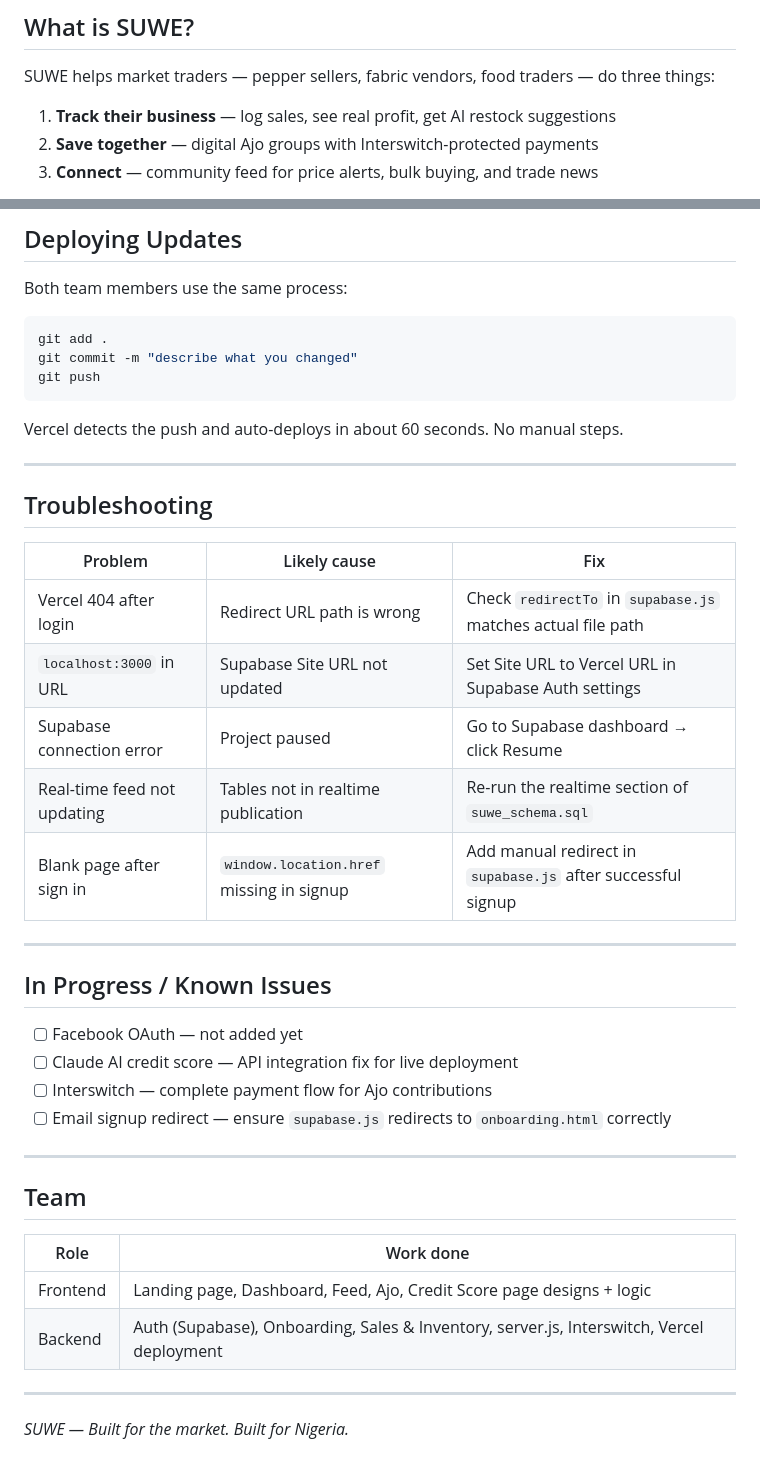
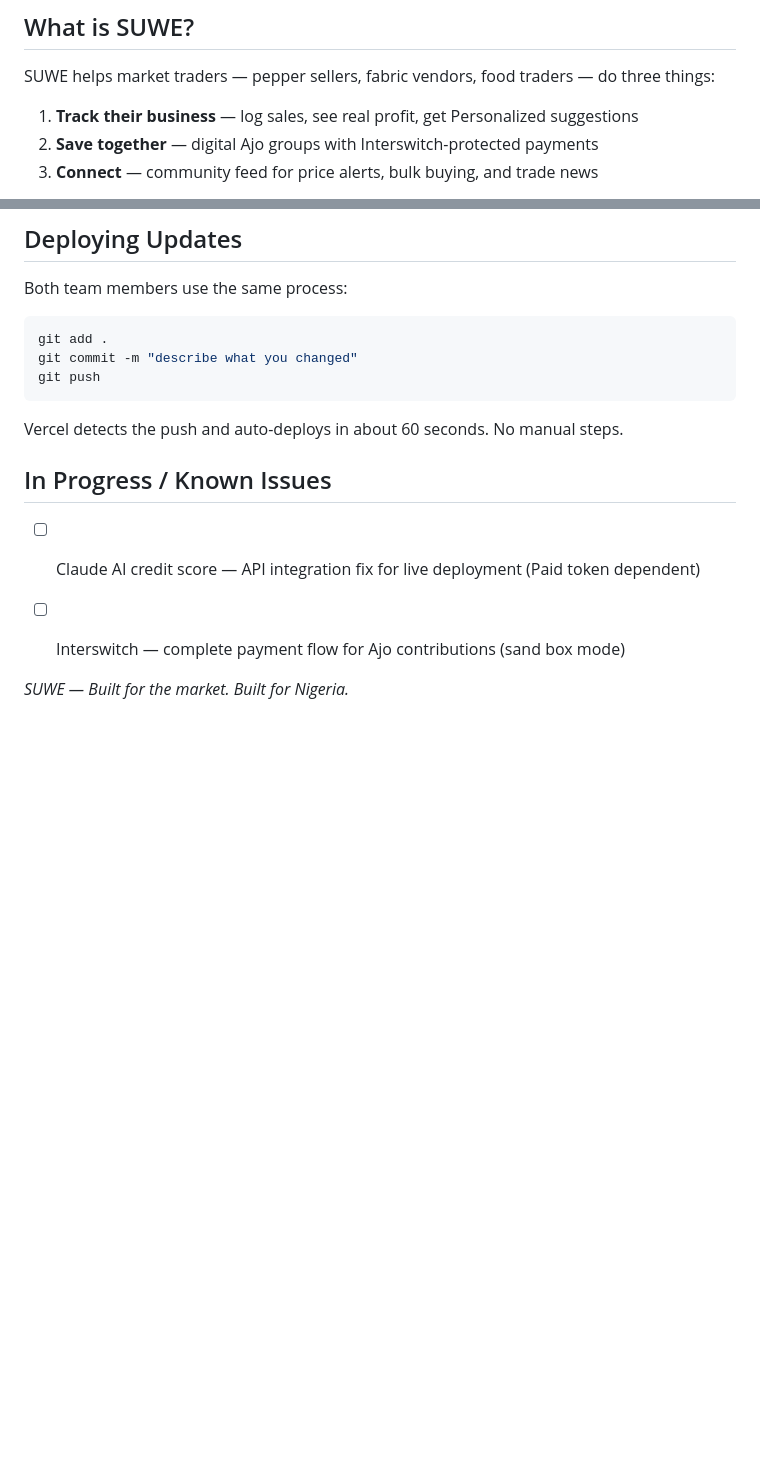
Before and after one commit to samuel-cyber/Team-BBS, a Markdown page: README.md, 2 parts joined by grey strips. GitHub-like rendering; blank space fills up the shorter version.

```diff
--- a/README.md
+++ b/README.md
@@ -9,7 +9,7 @@
 
 SUWE helps market traders — pepper sellers, fabric vendors, food traders — do three things:
 
-1. **Track their business** — log sales, see real profit, get AI restock suggestions
+1. **Track their business** — log sales, see real profit, get Personalized suggestions
 2. **Save together** — digital Ajo groups with Interswitch-protected payments
 3. **Connect** — community feed for price alerts, bulk buying, and trade news
 
@@ -203,36 +216,11 @@ git push
 
 Vercel detects the push and auto-deploys in about 60 seconds. No manual steps.
 
----
-
-## Troubleshooting
-
-| Problem | Likely cause | Fix |
-|---------|-------------|-----|
-| Vercel 404 after login | Redirect URL path is wrong | Check `redirectTo` in `supabase.js` matches actual file path |
-| `localhost:3000` in URL | Supabase Site URL not updated | Set Site URL to Vercel URL in Supabase Auth settings |
-| Supabase connection error | Project paused | Go to Supabase dashboard → click Resume |
-| Real-time feed not updating | Tables not in realtime publication | Re-run the realtime section of `suwe_schema.sql` |
-| Blank page after sign in | `window.location.href` missing in signup | Add manual redirect in `supabase.js` after successful signup |
-
----
-
 ## In Progress / Known Issues
 
-- [ ] Facebook OAuth — not added yet
-- [ ] Claude AI credit score — API integration fix for live deployment
-- [ ] Interswitch — complete payment flow for Ajo contributions
-- [ ] Email signup redirect — ensure `supabase.js` redirects to `onboarding.html` correctly
+- [ ] Claude AI credit score — API integration fix for live deployment (Paid token dependent)
+- [ ] Interswitch — complete payment flow for Ajo contributions (sand box mode)
 
----
 
-## Team
-
-| Role | Work done |
-|------|-----------|
-| Frontend | Landing page, Dashboard, Feed, Ajo, Credit Score page designs + logic |
-| Backend | Auth (Supabase), Onboarding, Sales & Inventory, server.js, Interswitch, Vercel deployment |
-
----
 
 *SUWE — Built for the market. Built for Nigeria.*
```
Also changed, not shown: other parts of README.md (+16 -3 lines).
